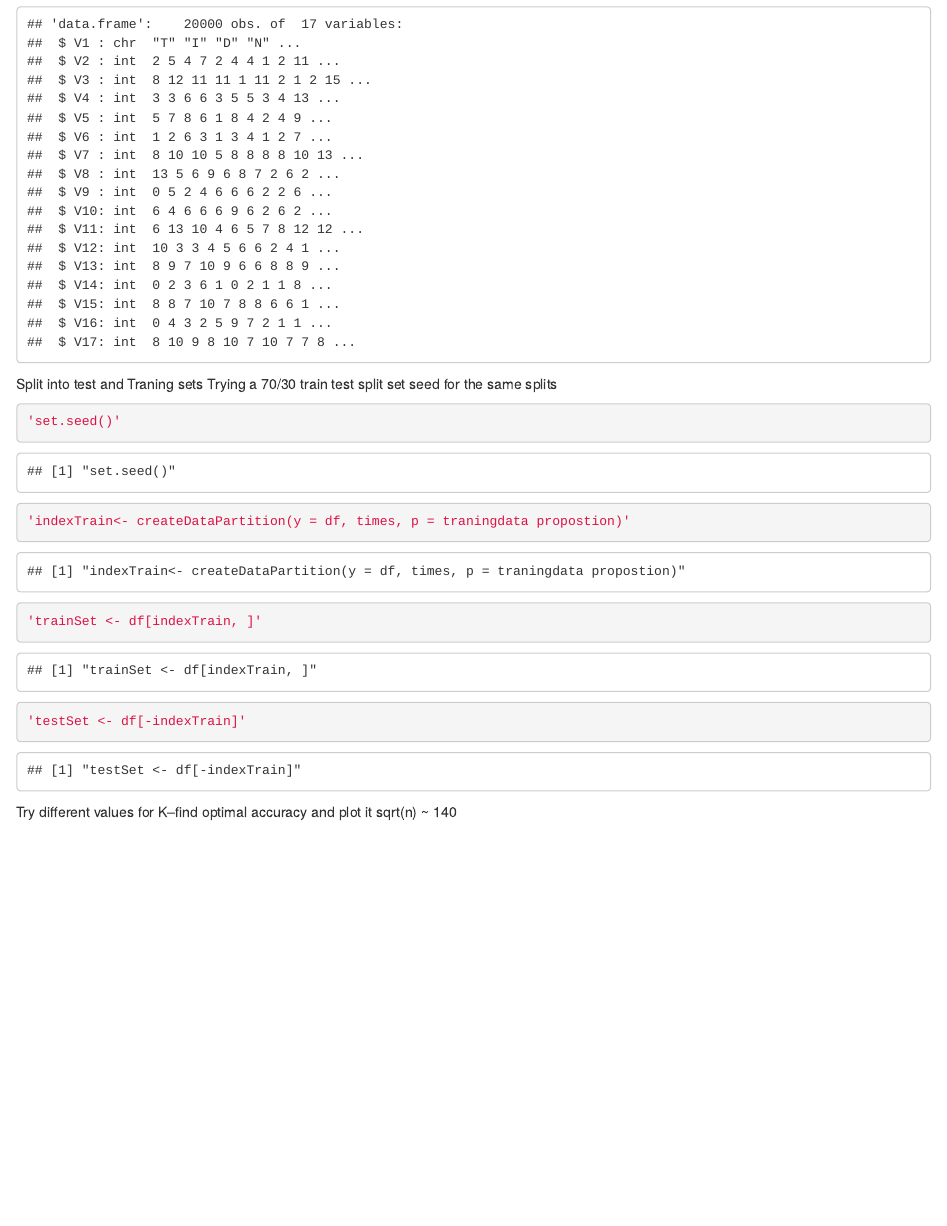
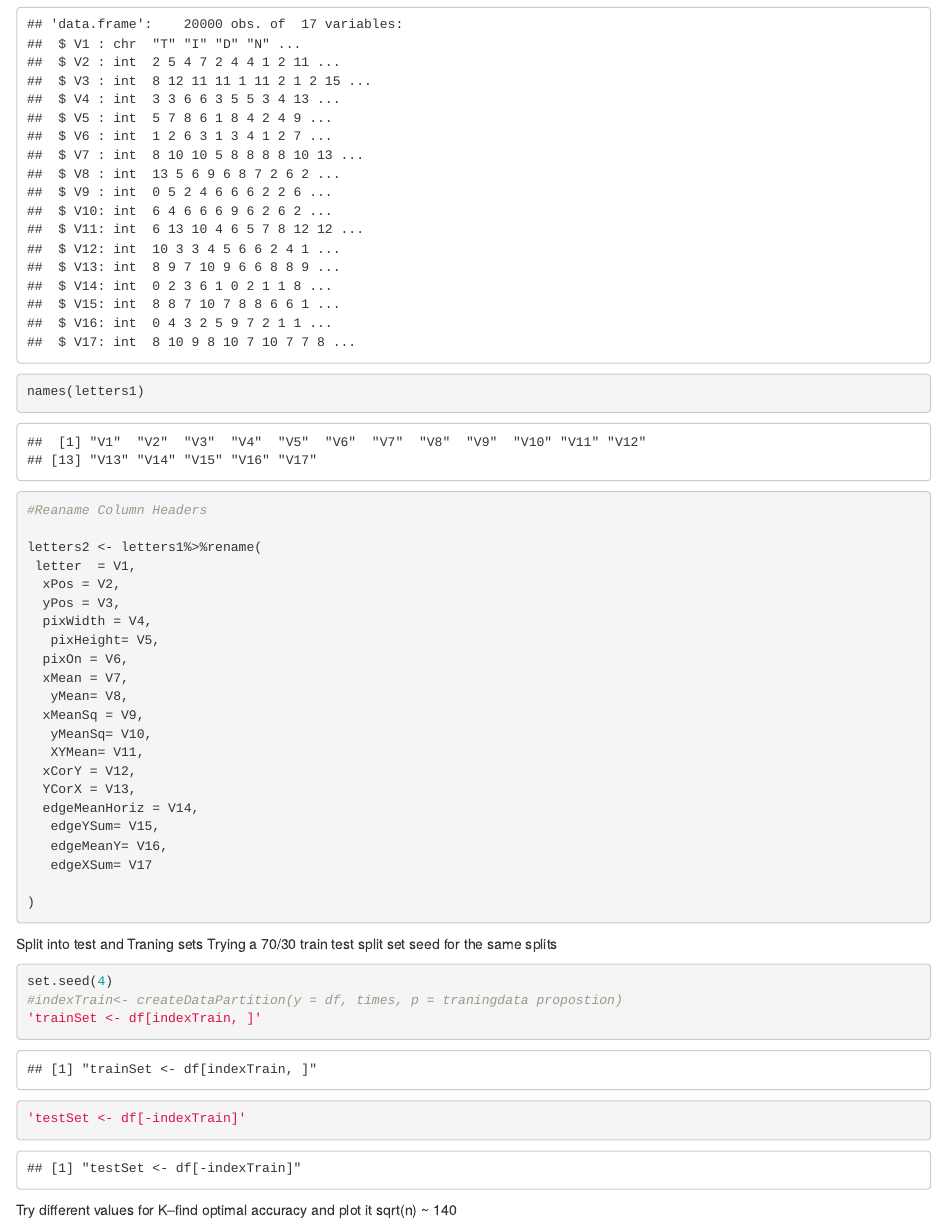
Before and after one commit to gburden6/FinalProjectINFO523, an R Markdown document (FinalProject.Rmd): the page in a window 1100 px wide, from 680 px down before the commit and from 1160 px down after it, so that both start at the same text. The pictures show the output file FinalProject.html that the author committed with the source, opened offline.

Commit message:
Rename Columns

````diff
--- a/FinalProject.Rmd
+++ b/FinalProject.Rmd
@@ -35,16 +34,38 @@ head(letters1)
 
 #we have 16 predictors for 26 classes, and 20k observations total
 str(letters1)
+names(letters1)
 
+#Reaname Column Headers
 
+letters2 <- letters1%>%rename(
+ letter  = V1,
+  xPos = V2,
+  yPos = V3,
+  pixWidth = V4,
+   pixHeight= V5,
+  pixOn = V6,
+  xMean = V7,
+   yMean= V8,
+  xMeanSq = V9,
+   yMeanSq= V10,
+   XYMean= V11,
+  xCorY = V12,
+  YCorX = V13,
+  edgeMeanHoriz = V14,
+   edgeYSum= V15,
+   edgeMeanY= V16,
+   edgeXSum= V17
+
+)
 ```
 Split into test and Traning sets
 Trying a 70/30 train test split
 set seed for the same splits
 
 ```{r}
-'set.seed()'
-'indexTrain<- createDataPartition(y = df, times, p = traningdata propostion)'
+set.seed(4)
+#indexTrain<- createDataPartition(y = df, times, p = traningdata propostion)
 'trainSet <- df[indexTrain, ]'
 'testSet <- df[-indexTrain]'
 ```
````
Also changed, not shown: FinalProject.html, FinalProject.Rmd (3 more changed lines).
